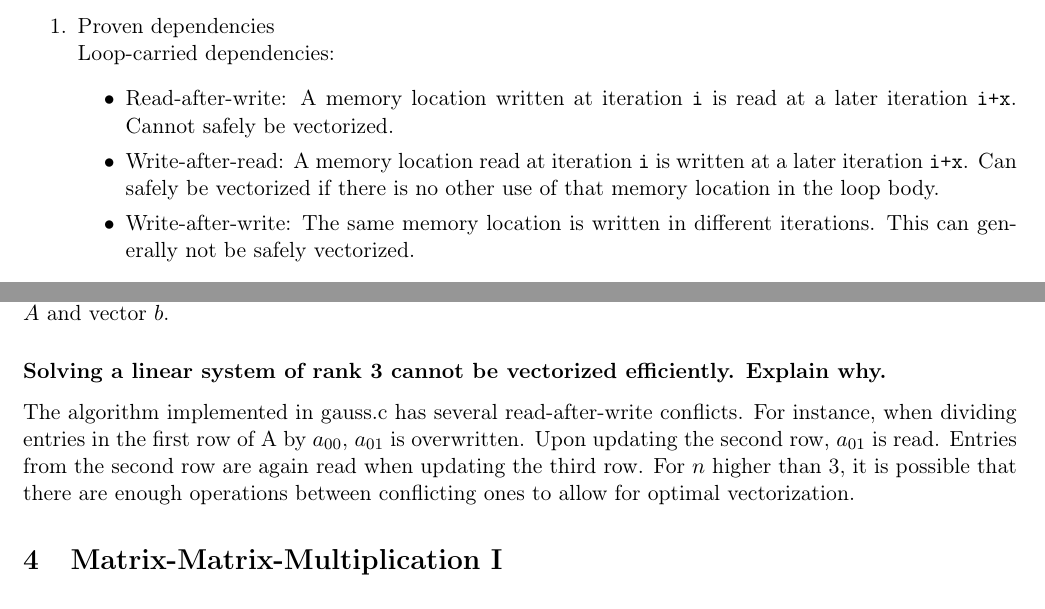
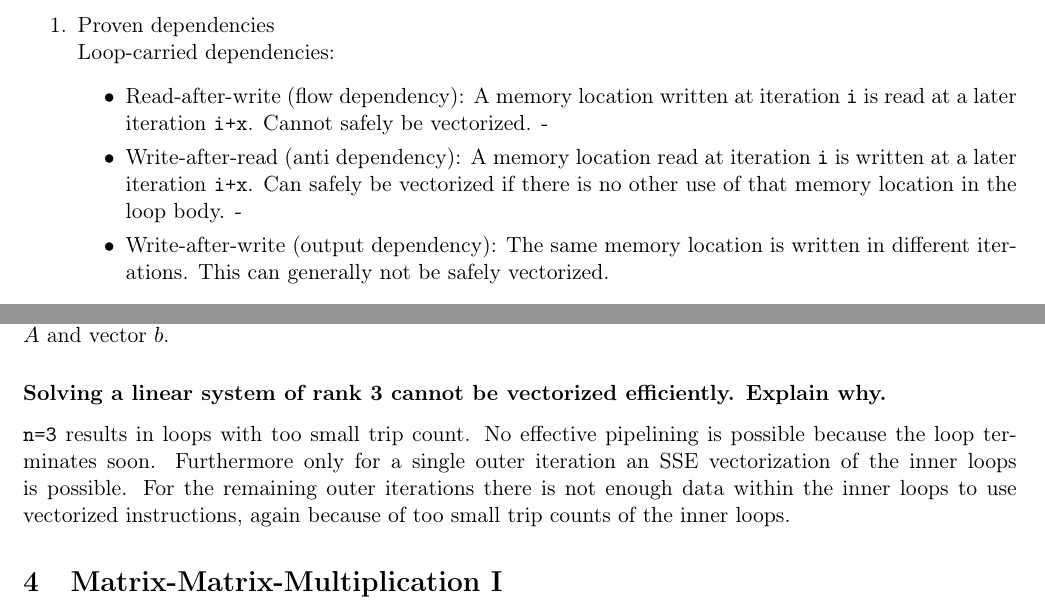
Before and after one commit to fredgillioz-tum/hpc_lab, a LaTeX problem sheet (Assignment 1/report/report.tex): two parts of pages 2 and 17 of 22, joined at a grey line, cut so that both start at the same text. Compiled offline with pdfLaTeX.

Commit message:
merge changes to tasks 1 and 3

```diff
--- a/Assignment 1/report/report.tex
+++ b/Assignment 1/report/report.tex
@@ -105,9 +105,9 @@ Following conditions must be fulfilled:
 \begin{enumerate}
 \item Proven dependencies\\Loop-carried dependencies:
 \begin{itemize}
-\item Read-after-write: A memory location written at iteration \texttt{i} is read at a later iteration \texttt{i+x}. Cannot safely be vectorized.
-\item Write-after-read: A memory location read at iteration \texttt{i} is written at a later iteration \texttt{i+x}. Can safely be vectorized if there is no other use of that memory location in the loop body.
-\item Write-after-write: The same memory location is written in different iterations. This can generally not be safely vectorized.
+\item Read-after-write (flow dependency): A memory location written at iteration \texttt{i} is read at a later iteration \texttt{i+x}. Cannot safely be vectorized.
+-\item Write-after-read (anti dependency): A memory location read at iteration \texttt{i} is written at a later iteration \texttt{i+x}. Can safely be vectorized if there is no other use of that memory location in the loop body.
+-\item Write-after-write (output dependency): The same memory location is written in different iterations. This can generally not be safely vectorized.
 \end{itemize}
 There is an exception for some reduction idioms (e.g. multiply-accumulate) that are recognized by the compiler and contain the above dependencies. These can still be safely vectorized.
 \item Potential dependencies\\Pointer aliasing:
@@ -878,7 +878,8 @@ Figure \ref{graph} illustrates the algorithm as implemented in the source code,
 \end{figure}
 
 \subsubsection*{Solving a linear system of rank 3 cannot be vectorized efficiently. Explain why.}
-The algorithm implemented in gauss.c has several read-after-write conflicts. For instance, when dividing entries in the first row of A by $a_{00}$, $a_{01}$ is overwritten. Upon updating the second row, $a_{01}$ is read. Entries from the second row are again read when updating the third row. For $n$ higher than 3, it is possible that there are enough operations between conflicting ones to allow for optimal vectorization.
+\texttt{n=3} results in loops with too small trip count. No effective pipelining is possible because the loop terminates soon. Furthermore only for a single outer iteration an SSE vectorization of the inner loops is possible. For the remaining outer iterations there is not enough data within the inner loops to use vectorized instructions, again because of too small trip counts of the inner loops.
+
 \section{Matrix-Matrix-Multiplication I}
 
 \subsection*{Examine the memory access of the given implementation.}
```
